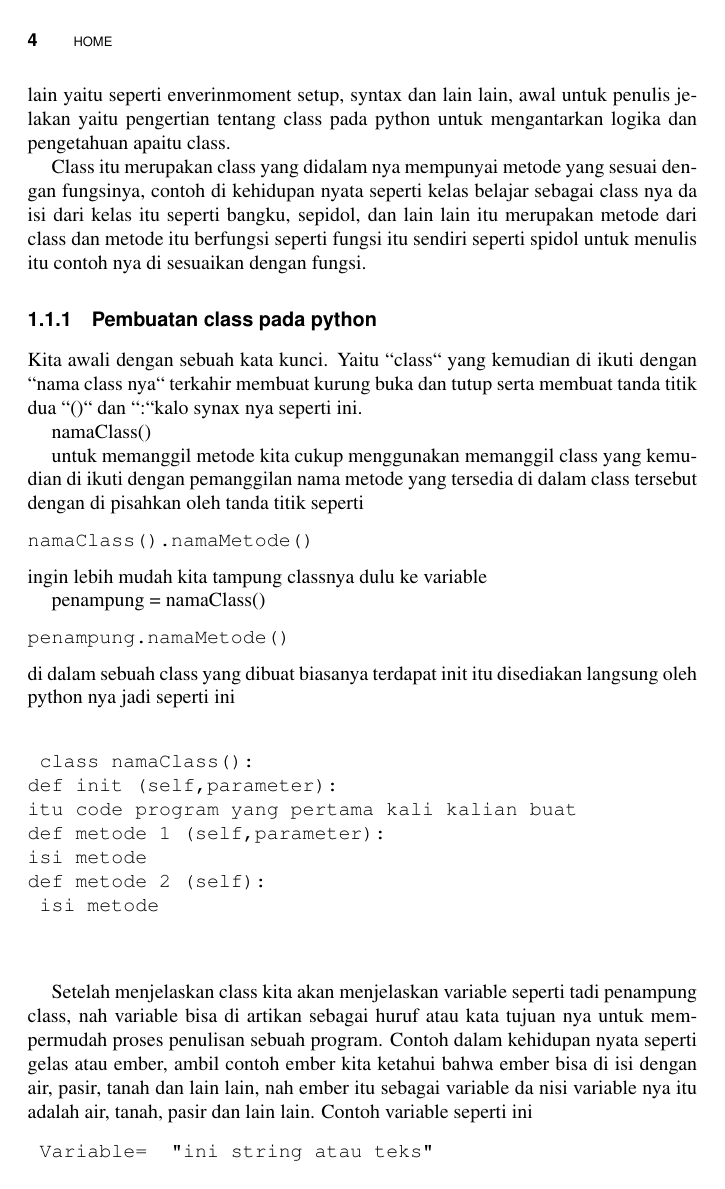
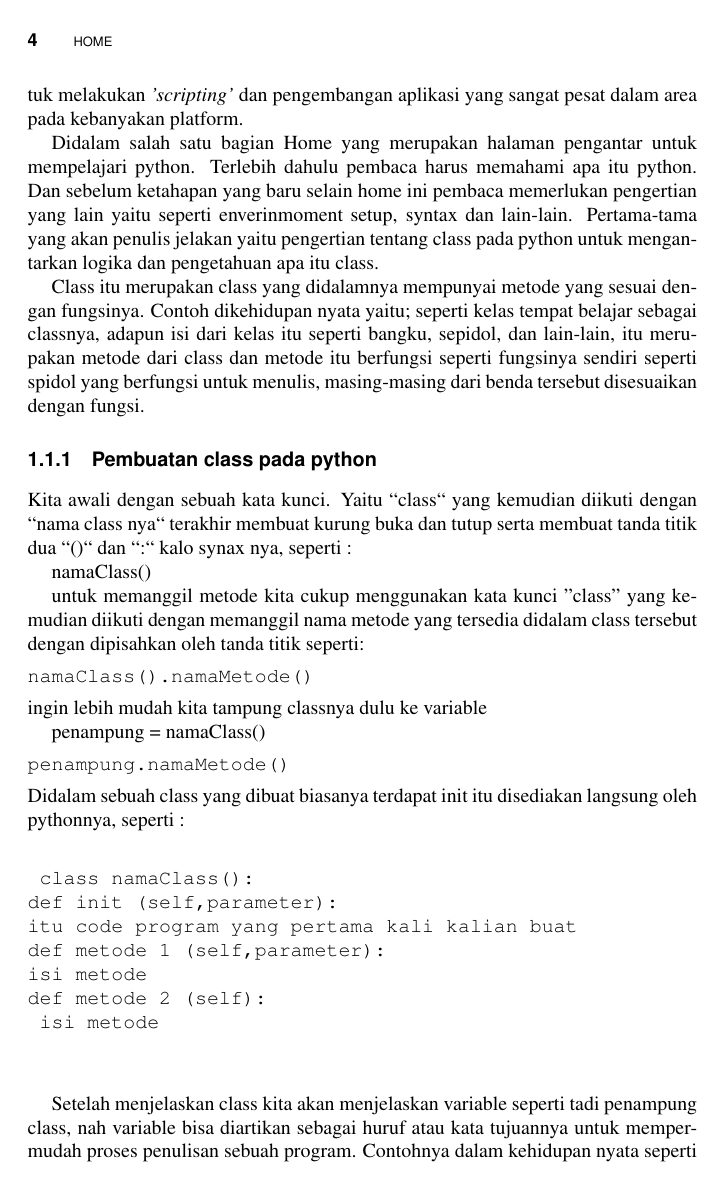
Before and after one commit to BukuInformatika/python, a LaTeX thesis (python.tex, which reads Home.tex): page 41 of 350. Compiled offline with pdfLaTeX.

Commit message:
add push origin master

```diff
--- a/Home.tex
+++ b/Home.tex
@@ -8,15 +8,18 @@
 \end{figure}
 
 \section{python}
-Pemrograman python adalah bahasa pemrograman terpopuler di tahun 2016 menurut tiobe. Python juga memiliki sintak atau aturan penulisan code pemrograman. Salah satu bagian Home merupakan halaman pengantar untuk mempelajari python . sebelum ketahapan yang baru selain home ini pembaca memerlukan pengertian yang lain yaitu seperti enverinmoment setup, syntax dan lain lain, awal untuk penulis jelakan yaitu pengertian tentang class pada python untuk mengantarkan logika dan pengetahuan apaitu class.
+Basaha pemrograman python adalah bahasa pemrograman terpopuler di tahun 2016 menurut tiobe\cite{https://www.tiobe.com/tiobe-index/}. Python juga memiliki sintak atau aturan penulisan \textit{code} pemrograman. Sintak elegan dan \textit{dynamic typing} yang dimiliki oleh python, bersama dengan \textit{interpreted nature} dari python, menjadikannya bahasa pemrograman yang ideal untuk melakukan \textit{'scripting'} dan pengembangan aplikasi yang sangat pesat dalam area pada kebanyakan platform.
 
-Class itu merupakan class yang didalam nya mempunyai metode yang sesuai dengan fungsinya, contoh di kehidupan nyata seperti kelas belajar sebagai class nya da isi dari kelas itu seperti bangku, sepidol, dan lain lain itu merupakan metode dari class dan metode itu berfungsi seperti fungsi itu sendiri seperti spidol untuk menulis itu contoh nya di sesuaikan dengan fungsi.
+Didalam salah satu bagian Home yang merupakan halaman pengantar untuk mempelajari python. Terlebih dahulu pembaca harus memahami apa itu python. Dan sebelum ketahapan yang baru selain home ini pembaca memerlukan pengertian yang lain yaitu seperti enverinmoment setup, syntax dan lain-lain. Pertama-tama yang akan penulis jelakan yaitu pengertian tentang class pada python untuk mengantarkan logika dan pengetahuan apa itu class.
+
+Class itu merupakan class yang didalamnya mempunyai metode yang sesuai dengan fungsinya. Contoh dikehidupan nyata yaitu; seperti kelas tempat belajar sebagai classnya, adapun isi dari kelas itu seperti bangku, sepidol, dan lain-lain, itu merupakan metode dari class dan metode itu berfungsi seperti fungsinya sendiri seperti spidol yang berfungsi untuk menulis, masing-masing dari benda tersebut disesuaikan dengan fungsi.
+
 \subsection{Pembuatan class pada python}
-Kita awali dengan sebuah kata kunci. Yaitu  ``class`` yang kemudian di ikuti dengan  ``nama class nya`` terkahir membuat kurung buka dan tutup serta membuat tanda titik dua  ``()`` dan ``:``kalo synax nya seperti ini.
+Kita awali dengan sebuah kata kunci. Yaitu ``class`` yang kemudian diikuti dengan ``nama class nya`` terakhir membuat kurung buka dan tutup serta membuat tanda titik dua  ``()`` dan ``:`` kalo synax nya, seperti :
 
 namaClass()
 
-untuk memanggil metode kita cukup menggunakan memanggil class yang kemudian di ikuti dengan pemanggilan nama metode yang tersedia di dalam class tersebut dengan di pisahkan oleh tanda titik seperti
+untuk memanggil metode kita cukup menggunakan kata kunci "class" yang kemudian diikuti dengan memanggil nama metode yang tersedia didalam class tersebut dengan dipisahkan oleh tanda titik seperti:
 \begin{verbatim}
 namaClass().namaMetode()
 \end{verbatim}
@@ -26,7 +29,7 @@ penampung = namaClass()
 \begin{verbatim}
 penampung.namaMetode()
 \end{verbatim}
-di dalam sebuah class yang dibuat biasanya terdapat init itu disediakan langsung oleh python nya jadi seperti ini
+Didalam sebuah class yang dibuat biasanya terdapat init itu disediakan langsung oleh pythonnya, seperti :
 
 
 \begin{verbatim}
@@ -41,8 +44,8 @@ def metode 2 (self):
 
  \end{verbatim}
 
-Setelah menjelaskan class kita akan menjelaskan variable seperti tadi penampung class, nah variable bisa di artikan sebagai huruf atau kata tujuan nya untuk mempermudah proses penulisan sebuah program. Contoh dalam kehidupan nyata seperti gelas atau ember, ambil contoh ember kita ketahui bahwa ember bisa di isi dengan air, pasir, tanah dan lain lain, nah ember itu sebagai variable da nisi variable nya itu adalah air, tanah, pasir dan lain lain.
-Contoh variable seperti ini
+Setelah menjelaskan class kita akan menjelaskan variable seperti tadi penampung class, nah variable bisa diartikan sebagai huruf atau kata tujuannya untuk mempermudah proses penulisan sebuah program. Contohnya dalam kehidupan nyata seperti gelas atau ember, ambil contoh ember kita ketahui bahwa ember bisa diisi dengan air, pasir, tanah dan lain-lain, nah ember itu sebagai variable dan isi variablenya itu adalah air, tanah, pasir dan lain-lain.
+Contoh variablenya seperti ini :
 
 \begin{verbatim}
  Variable=  "ini string atau teks"
```
Also changed, not shown: Home.tex (34 more changed lines).
